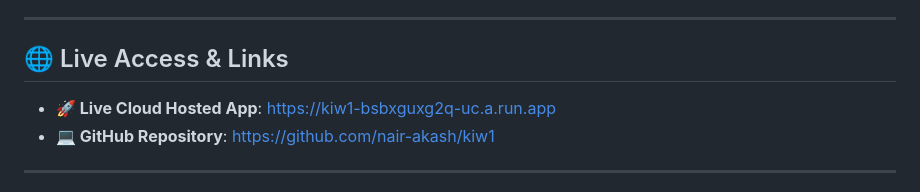
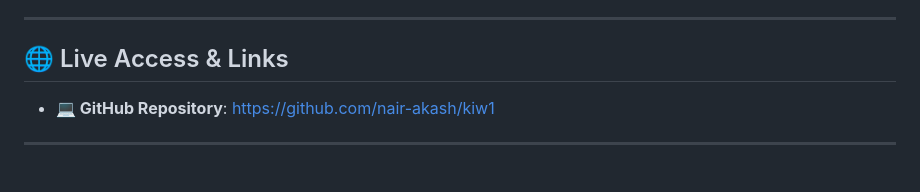
Before and after one commit to nair-akash/kiw1, a Markdown page: README.md, the part around the change. Drawn GitHub-style.

```diff
--- a/README.md
+++ b/README.md
@@ -13,7 +13,6 @@
 ---
 
 ## 🌐 Live Access & Links
-* **🚀 Live Cloud Hosted App**: [https://kiw1-bsbxguxg2q-uc.a.run.app](https://kiw1-bsbxguxg2q-uc.a.run.app)
 * **💻 GitHub Repository**: [https://github.com/nair-akash/kiw1](https://github.com/nair-akash/kiw1)
 
 ---
```
